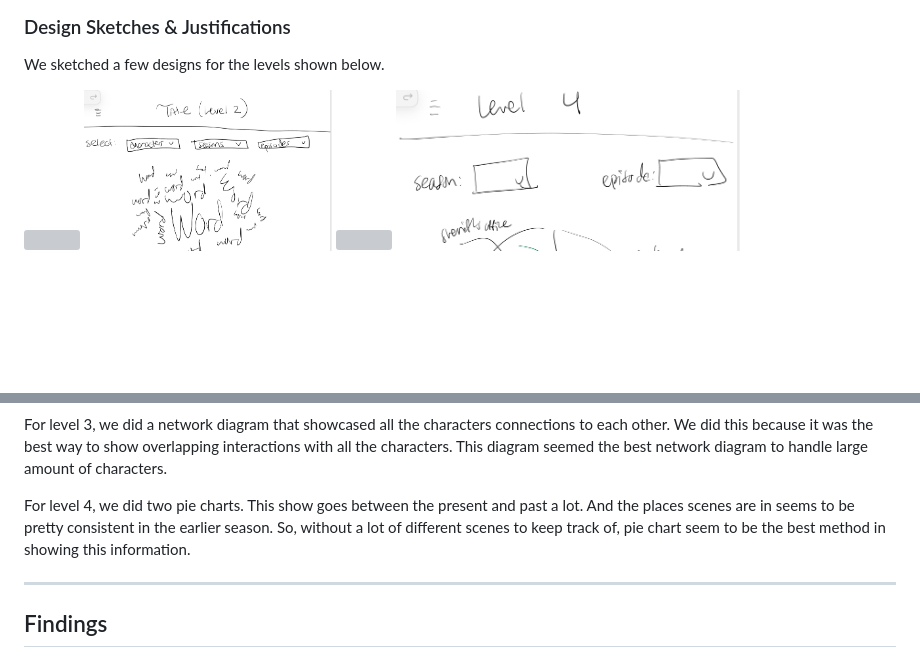
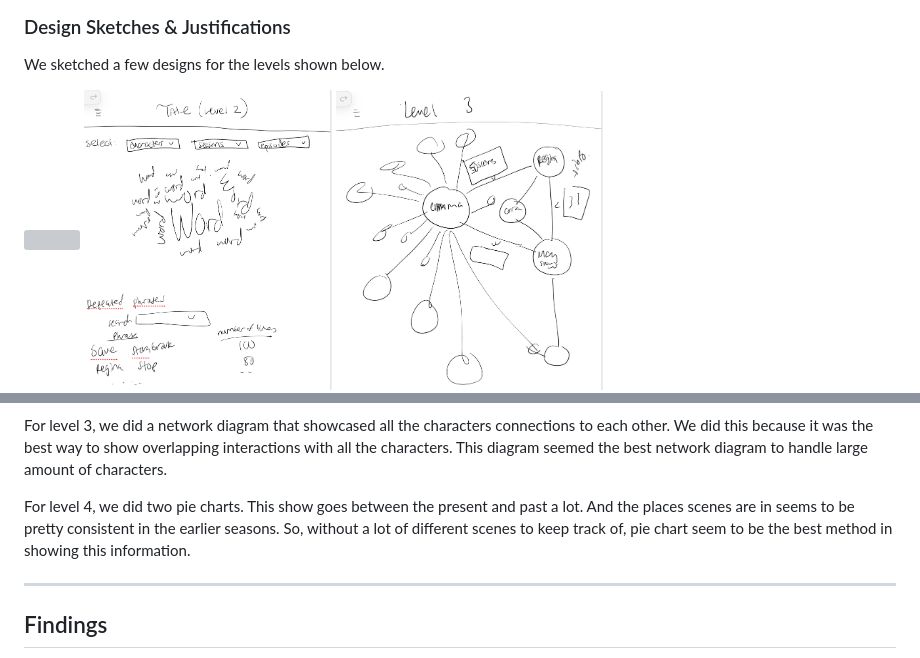
Before and after one commit to kellannd/tv-time, a Markdown page: README.md, 2 parts joined by grey strips. Rendered like a GitHub page; blank space fills up the shorter version; grey boxes are pictures that could not be loaded.

```diff
--- a/README.md
+++ b/README.md
@@ -65,7 +65,7 @@ We sketched a few designs for the levels shown below.
 
 <img src="images/level1.jpeg" height="300">
 <img src="images/level2.jpeg" height="300">
-<img src="images/level13.jpeg" height="300">
+<img src="images/level3.jpeg" height="300">
 <img src="images/level4.jpeg" height="300">
 
 We wanted to include visual elements from the show, so we included its famous background from the show's theme intro. We did blue colored theme to match the background and with the opacity of sections/divs to lean clear to show off the background.
@@ -76,7 +76,7 @@ For level 2, we decided on a word cloud. We realized not only was it visually ap
 
 For level 3, we did a network diagram that showcased all the characters connections to each other. We did this because it was the best way to show overlapping interactions with all the characters. This diagram seemed the best network diagram to handle large amount of characters.
 
-For level 4, we did two pie charts. This show goes between the present and past a lot. And the places scenes are in seems to be pretty consistent in the earlier season. So, without a lot of different scenes to keep track of, pie chart seem to be the best method in showing this information.
+For level 4, we did two pie charts. This show goes between the present and past a lot. And the places scenes are in seems to be pretty consistent in the earlier seasons. So, without a lot of different scenes to keep track of, pie chart seem to be the best method in showing this information.
 
 ---
 
```
